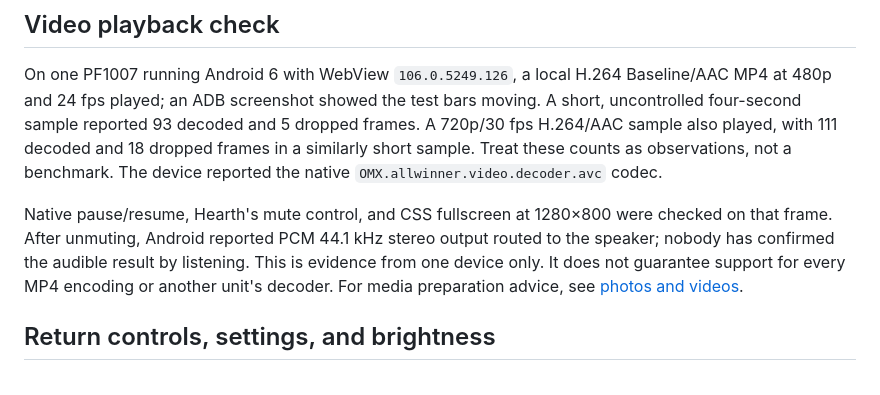
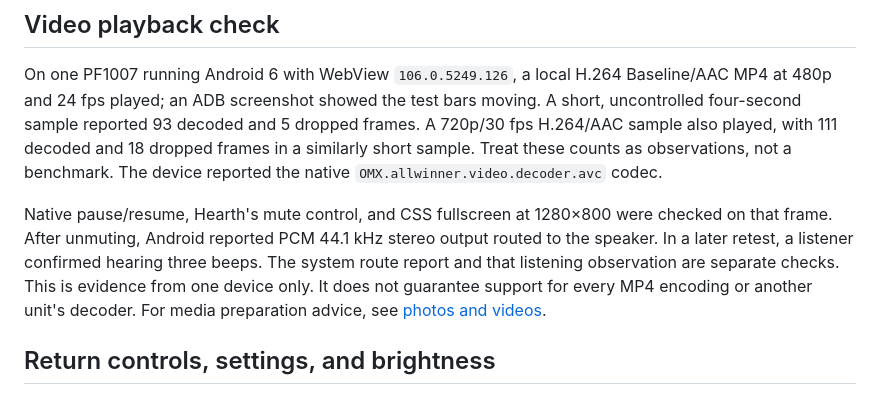
Before and after one commit to enderekici/hearth, a Markdown page: docs/FRAME_SETUP.md, the part around the change. Drawn GitHub-style.

Commit message:
docs: record audible speaker retest confirmation

```diff
--- a/docs/FRAME_SETUP.md
+++ b/docs/FRAME_SETUP.md
@@ -331,10 +331,11 @@ observations, not a benchmark. The device reported the native
 
 Native pause/resume, Hearth's mute control, and CSS fullscreen at 1280×800 were
 checked on that frame. After unmuting, Android reported PCM 44.1 kHz stereo
-output routed to the speaker; nobody has confirmed the audible result by
-listening. This is evidence from one device only. It does not guarantee support
-for every MP4 encoding or another unit's decoder. For media preparation advice,
-see [photos and videos](SETUP.md#photos-and-videos).
+output routed to the speaker. In a later retest, a listener confirmed hearing
+three beeps. The system route report and that listening observation are separate
+checks. This is evidence from one device only. It does not guarantee support for
+every MP4 encoding or another unit's decoder. For media preparation advice, see
+[photos and videos](SETUP.md#photos-and-videos).
 
 ## Return controls, settings, and brightness
 
```
Also changed, not shown: docs/SETUP.md (+4 -3 lines).
